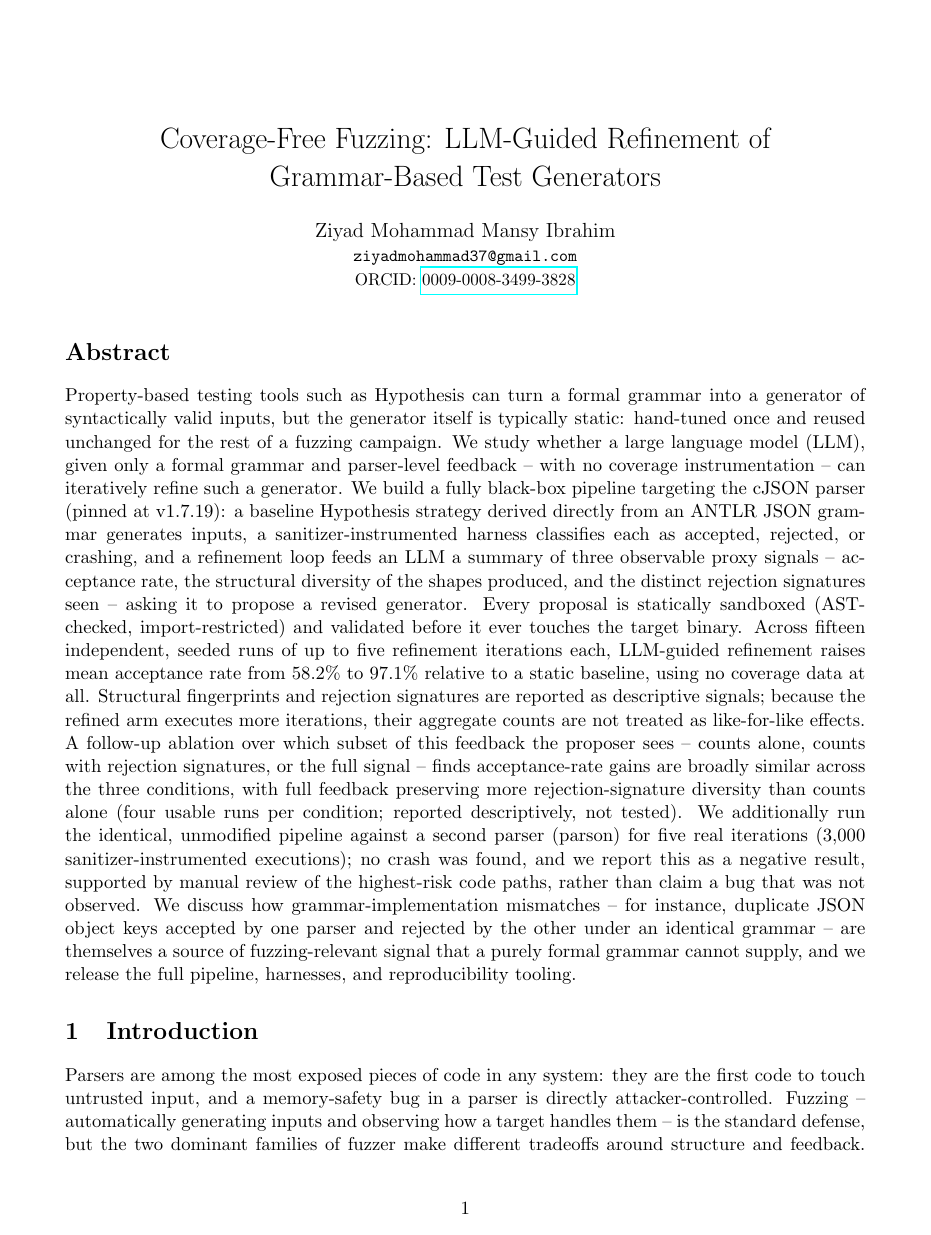
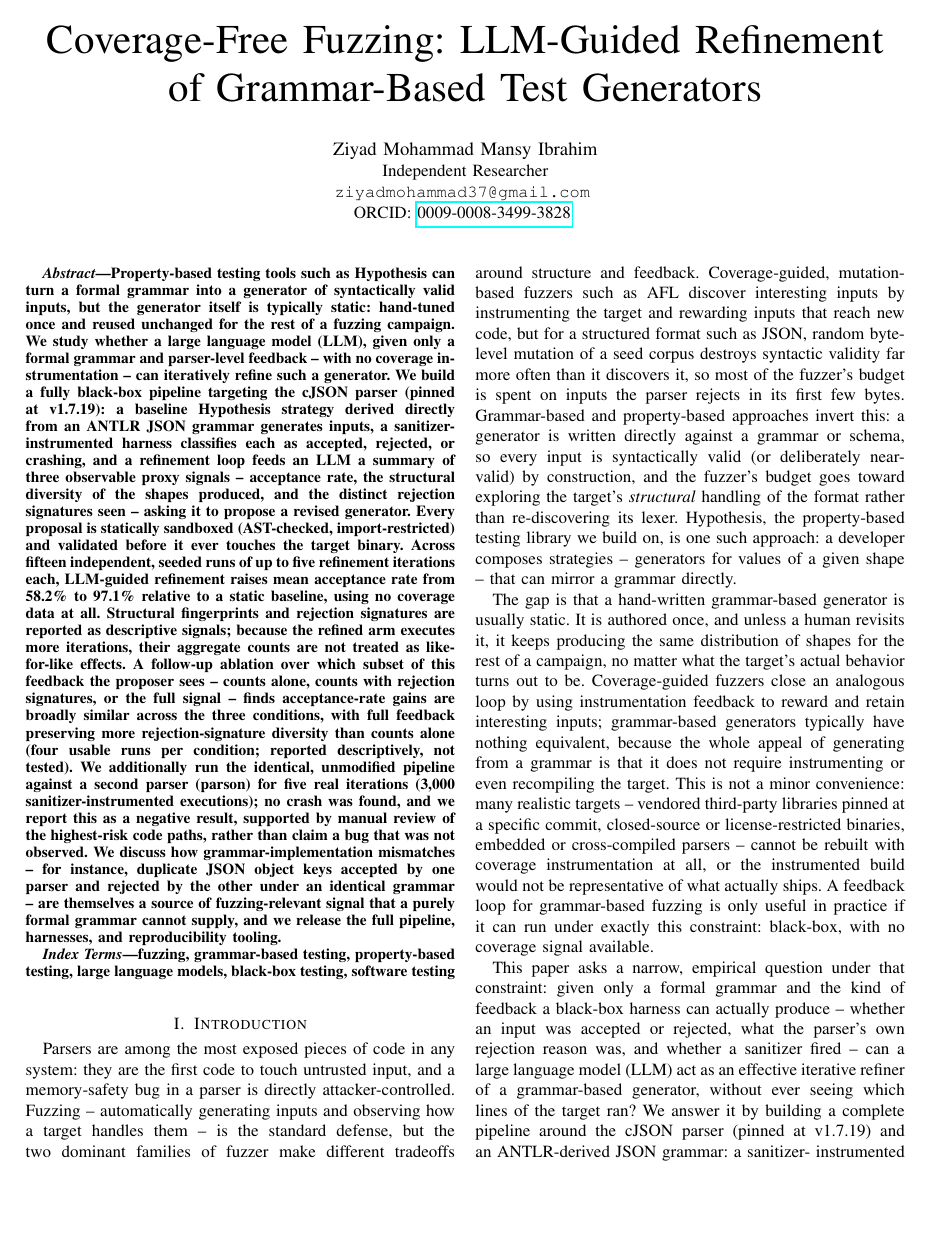
Before and after one commit to ziyadmansy/agentic-grammar-fuzzing, a LaTeX paper (paper/main.tex, which reads paper/abstract.tex): page 1 of 14 before the commit and page 1 of 8 after it. Compiled offline with pdfLaTeX.

Commit message:
Reformat paper to IEEEtran two-column conference format for ICST 2027
Switches from a single-column article to IEEEtran (conference option),
matching ICST's required IEEE two-column template. Moves the abstract
into the proper \begin{abstract} environment IEEEtran expects, adds an
IEEEkeywords block, switches bibliography style to IEEEtran, and widens
the three data tables to table* (full column-span) to fix overfull-hbox
warnings that appeared once they were laid out at single-column width.
Compiles cleanly with tectonic: 8 body pages + ~1 reference page,
comfortably within ICST's 10-page-plus-2-references limit.

Co-Authored-By: Claude Sonnet 5 <noreply@anthropic.com>

```diff
--- a/paper/abstract.tex
+++ b/paper/abstract.tex
@@ -1,5 +1,3 @@
-\section*{Abstract}
-
 Property-based testing tools such as Hypothesis can turn a formal grammar
 into a generator of syntactically valid inputs, but the generator itself is
 typically static: hand-tuned once and reused unchanged for the rest of a
--- a/paper/main.tex
+++ b/paper/main.tex
@@ -1,6 +1,5 @@
-\documentclass[11pt]{article}
+\documentclass[conference]{IEEEtran}
 
-\usepackage[margin=1in]{geometry}
 \usepackage{graphicx}
 \usepackage{amsmath}
 \usepackage{hyperref}
@@ -10,18 +9,26 @@
 \title{Coverage-Free Fuzzing: LLM-Guided Refinement of Grammar-Based Test Generators}
 
 \author{
-Ziyad Mohammad Mansy Ibrahim \\
-\small \texttt{ziyadmohammad37@gmail.com} \\
-\small ORCID: \href{https://orcid.org/0009-0008-3499-3828}{0009-0008-3499-3828}
+\IEEEauthorblockN{Ziyad Mohammad Mansy Ibrahim}
+\IEEEauthorblockA{
+Independent Researcher \\
+\texttt{ziyadmohammad37@gmail.com} \\
+ORCID: \href{https://orcid.org/0009-0008-3499-3828}{0009-0008-3499-3828}
 }
-
-\date{}
+}
 
 \begin{document}
 
 \maketitle
 
+\begin{abstract}
 \input{abstract}
+\end{abstract}
+
+\begin{IEEEkeywords}
+fuzzing, grammar-based testing, property-based testing, large language models, black-box testing, software testing
+\end{IEEEkeywords}
+
 \input{introduction}
 \input{related_work}
 \input{methodology}
```
Also changed, not shown: paper/evaluation.tex (+6 -6 lines), paper/main.tex (2 more changed lines).
